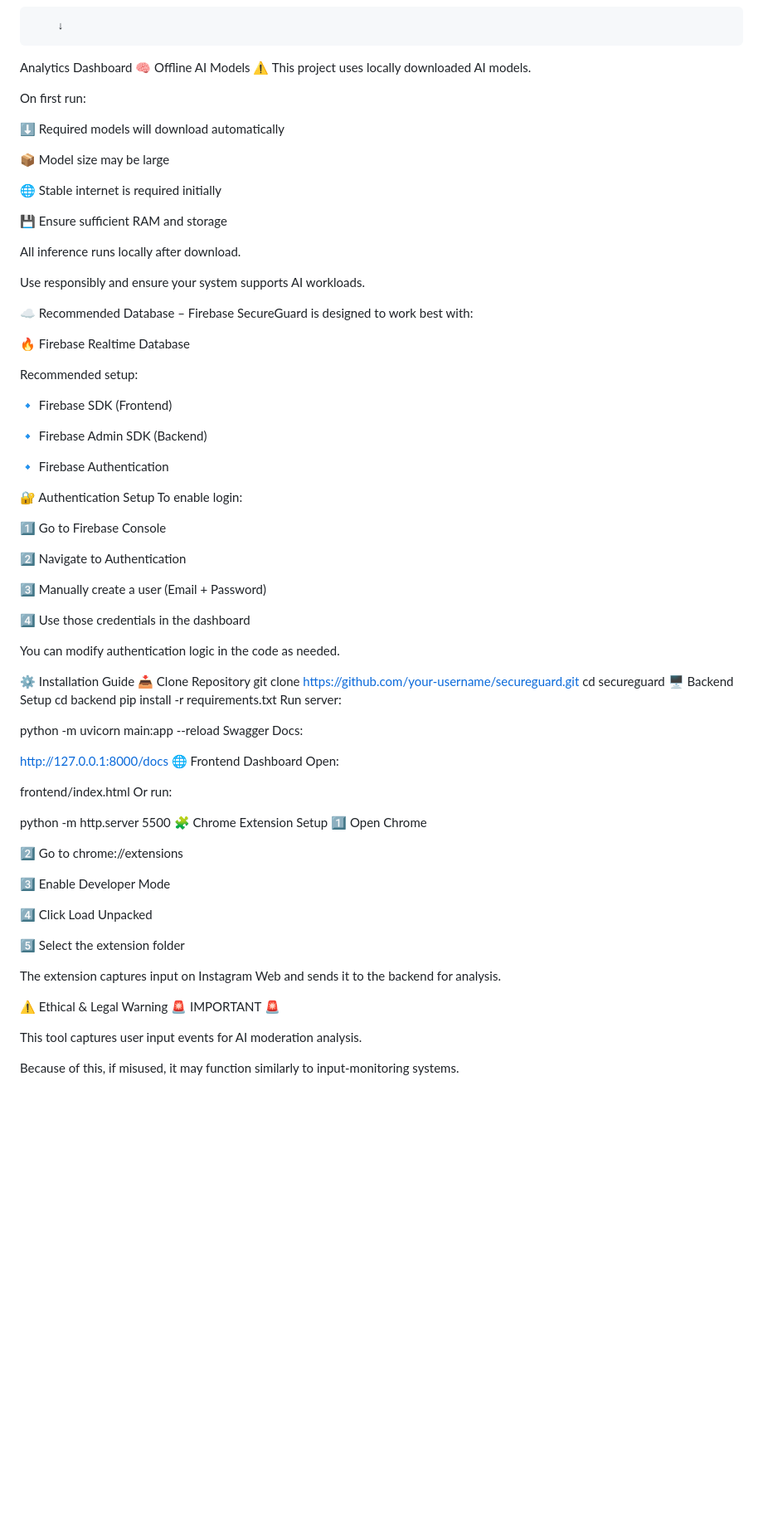
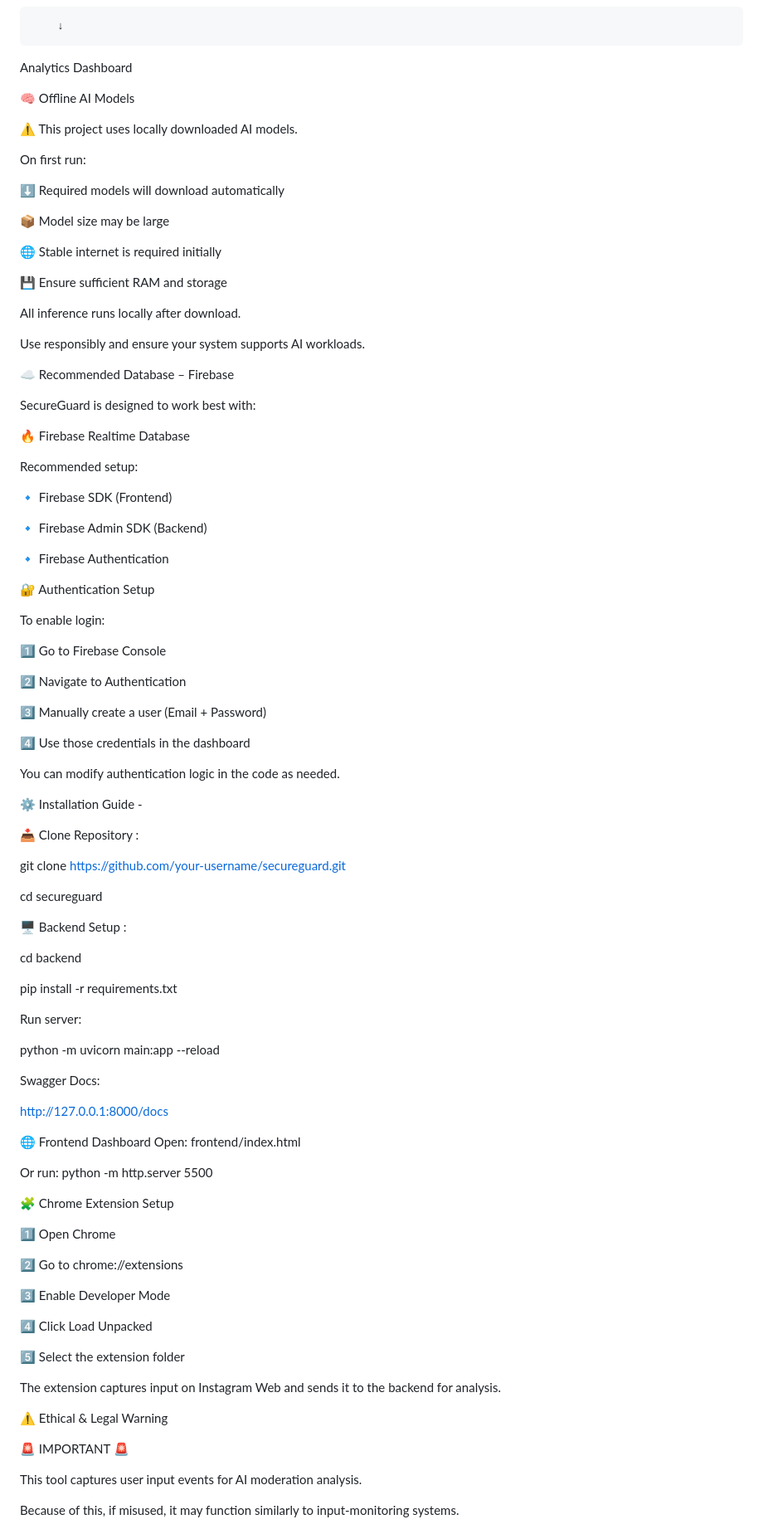
Before and after one commit to nitinraj007/SecureGuard, a Markdown page: README.md, the part around one of its changes. Shown at 83% size. GitHub-like rendering; blank space fills up the shorter version.

```diff
--- a/README.md
+++ b/README.md
@@ -108,7 +113,9 @@ Firebase Database
         ↓
 
 Analytics Dashboard
+
 🧠 Offline AI Models
+
 ⚠️ This project uses locally downloaded AI models.
 
 On first run:
@@ -126,6 +133,7 @@ All inference runs locally after download.
 Use responsibly and ensure your system supports AI workloads.
 
 ☁️ Recommended Database – Firebase
+
 SecureGuard is designed to work best with:
 
 🔥 Firebase Realtime Database
@@ -139,6 +147,7 @@ Recommended setup:
 🔹 Firebase Authentication
 
 🔐 Authentication Setup
+
 To enable login:
 
 1️⃣ Go to Firebase Console
@@ -151,27 +160,35 @@ To enable login:
 
 You can modify authentication logic in the code as needed.
 
-⚙️ Installation Guide
-📥 Clone Repository
+⚙️ Installation Guide -
+
+📥 Clone Repository :
+
 git clone https://github.com/your-username/secureguard.git
+
 cd secureguard
-🖥 Backend Setup
+
+🖥 Backend Setup :
+
 cd backend
+
 pip install -r requirements.txt
+
 Run server:
 
 python -m uvicorn main:app --reload
+
 Swagger Docs:
 
 http://127.0.0.1:8000/docs
+
 🌐 Frontend Dashboard
-Open:
+Open: frontend/index.html
 
-frontend/index.html
-Or run:
+Or run: python -m http.server 5500
 
-python -m http.server 5500
 🧩 Chrome Extension Setup
+
 1️⃣ Open Chrome
 
 2️⃣ Go to chrome://extensions
@@ -185,6 +202,7 @@ python -m http.server 5500
 The extension captures input on Instagram Web and sends it to the backend for analysis.
 
 ⚠️ Ethical & Legal Warning
+
 🚨 IMPORTANT 🚨
 
 This tool captures user input events for AI moderation analysis.
```
Also changed, not shown: other parts of README.md (+5 -15 lines).
